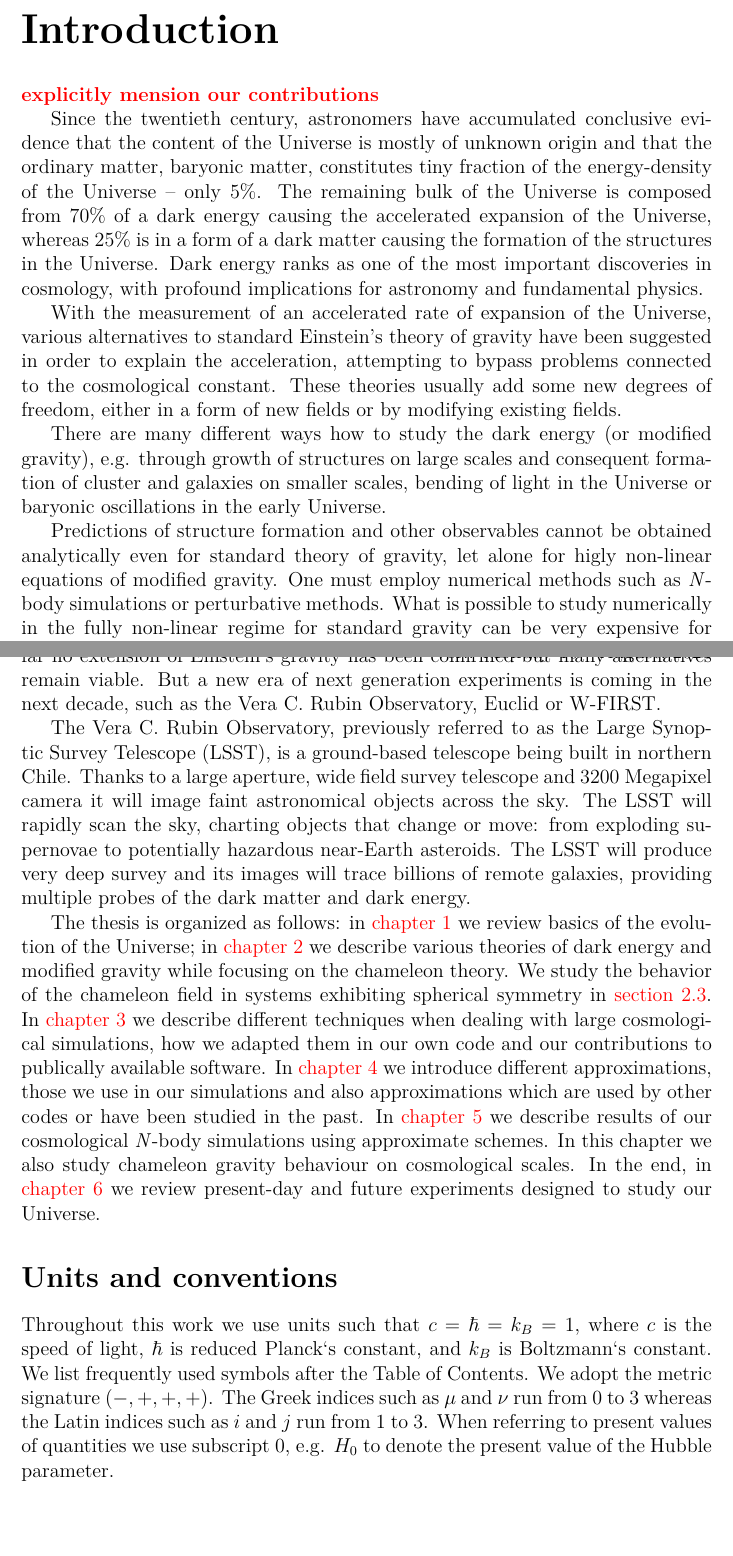
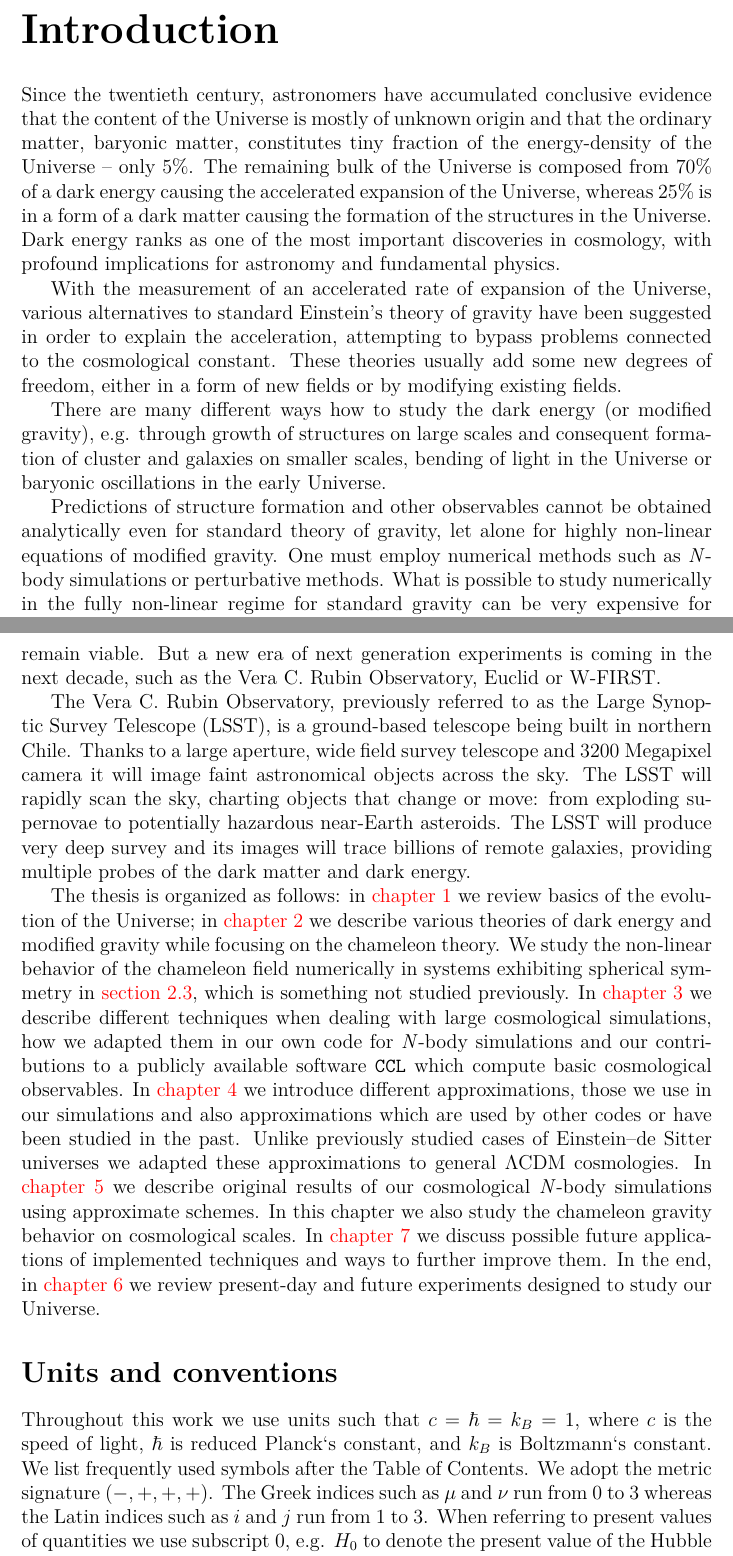
Before and after one commit to vrastil/dizertace, a LaTeX thesis (thesis.tex, which reads chapters/preface.tex): two parts of pages 9 and 10 of 141, joined at a grey line, cut so that both start at the same text. Compiled offline with pdfLaTeX.

Commit message:
finish intro

```diff
--- a/chapters/preface.tex
+++ b/chapters/preface.tex
@@ -1,25 +1,22 @@
 \chapter*{Introduction}
 \addcontentsline{toc}{chapter}{Introduction}
-\todo{explicitly mension our contributions
-
-}
 Since the twentieth century, astronomers have accumulated conclusive evidence that the content of the Universe is mostly of unknown origin and that the ordinary matter, baryonic matter, constitutes tiny fraction of the energy-density of the Universe -- only 5\%. The remaining bulk of the Universe is composed from 70\% of a dark energy causing the accelerated expansion of the Universe, whereas 25\% is in a form of a dark matter causing the formation of the structures in the Universe. Dark energy ranks as one of the most important discoveries in cosmology, with profound implications for astronomy and fundamental physics.
 
 With the measurement of an accelerated rate of expansion of the Universe, various alternatives to standard Einstein's theory of gravity have been suggested in order to explain the acceleration, attempting to bypass problems connected to the cosmological constant. These theories usually add some new degrees of freedom, either in a form of new fields or by modifying existing fields.
 
 There are many different ways how to study the dark energy (or modified gravity), e.g. through growth of structures on large scales and consequent formation of cluster and galaxies on smaller scales, bending of light in the Universe or baryonic oscillations in the early Universe.
 
-Predictions of structure formation and other observables cannot be obtained analytically even for standard theory of gravity, let alone for higly non-linear equations of modified gravity. One must employ numerical methods such as \nbodysim s or perturbative methods. What is possible to study numerically in the fully non-linear regime for standard gravity can be very expensive for modified gravity, and it is difficult, if not impossible, to explore such a huge space of models and parameters using high-resolution \nbodysim s. Even in the mildly non-linear regime, perturbative methods can become extremely complex.
+Predictions of structure formation and other observables cannot be obtained analytically even for standard theory of gravity, let alone for highly non-linear equations of modified gravity. One must employ numerical methods such as \nbodysim s or perturbative methods. What is possible to study numerically in the fully non-linear regime for standard gravity can be very expensive for modified gravity, and it is difficult, if not impossible, to explore such a huge space of models and parameters using high-resolution \nbodysim s. Even in the mildly non-linear regime, perturbative methods can become extremely complex.
 
 Due to the numerical difficulties connected with highly non-linear equations of modified gravities, one must often look for new ways how to address these problems. We explore whether simplified dynamical approximations, applicable for a certain set of cosmological probes, can be used to investigate models of modified gravity with acceptable accuracy in the latter instance.
 
 For our purposes, from many different models of modified gravity, we chose to explore and test these simplified methods on Hu-Sawicki \fR\ model. \fR\ gravity represents a broad class of theories. It can be considered as the simplest example of extended theory of gravity. \fR\ gravity can be also studied from different point of view than a modification of gravity. We can see this extra degree of freedom as a new scalar field, chameleon field, with strong non-standard gravitation coupling to other fields. The chameleon field has a mass dependent on surrounding density and can therefore escape standard Solar system tests through this so-called chameleon mechanism. We will study this mechanism on galaxy scales, cluster scales and mainly on large cosmological scales.
 
-All theoretically predictions which can be obtained analytically or numerically though simulations need to verified by real-life experiments. Present-day experiments such as DES, BOSS or Planck place constrains on modified gravities and so far no extension of Einstein`s gravity has been confirmed but many alternatives remain viable. But a new era of next generation experiments is coming in the next decade, such as the Vera C. Rubin Observatory, Euclid or W-FIRST.
+All theoretically predictions which can be obtained analytically or numerically though simulations need to verified by real--life experiments. Present-day experiments such as DES, BOSS or Planck place constrains on modified gravities and so far no extension of Einstein`s gravity has been confirmed but many alternatives remain viable. But a new era of next generation experiments is coming in the next decade, such as the Vera C. Rubin Observatory, Euclid or W-FIRST.
 
 The Vera C. Rubin Observatory, previously referred to as the Large Synoptic Survey Telescope (LSST), is a ground-based telescope being built in northern Chile. Thanks to a large aperture, wide field survey telescope and 3200 Megapixel camera it will image faint astronomical objects across the sky. The LSST will rapidly scan the sky, charting objects that change or move: from exploding supernovae to potentially hazardous near-Earth asteroids. The LSST will produce very deep survey and its images will trace billions of remote galaxies, providing multiple probes of the dark matter and dark energy.
 
-The thesis is organized as follows: in \autoref{chpt:cosmo_evol} we review basics of the evolution of the Universe; in \autoref{chpt:de_mg} we describe various theories of dark energy and modified gravity while focusing on the chameleon theory. We study the behavior of the chameleon field in systems exhibiting spherical symmetry in \autoref{sec_cham}. In \autoref{chpt:cosmo_sim} we describe different techniques when dealing with large cosmological simulations, how we adapted them in our own code and our contributions to publically available software. In \autoref{chpt:app_schemes} we introduce different approximations, those we use in our simulations and also approximations which are used by other codes or have been studied in the past. In \autoref{chpt:app_sims} we describe results of our cosmological \nbodysim s using approximate schemes. In this chapter we also study chameleon gravity behaviour on cosmological scales. In the end, in \autoref{chpt:cosmo_surveys} we review present-day and future experiments designed to study our Universe.
+The thesis is organized as follows: in \autoref{chpt:cosmo_evol} we review basics of the evolution of the Universe; in \autoref{chpt:de_mg} we describe various theories of dark energy and modified gravity while focusing on the chameleon theory. We study the non-linear behavior of the chameleon field numerically in systems exhibiting spherical symmetry in \autoref{sec_cham}, which is something not studied previously. In \autoref{chpt:cosmo_sim} we describe different techniques when dealing with large cosmological simulations, how we adapted them in our own code for \nbodysim s and our contributions to a publicly available software \code{CCL} which compute basic cosmological observables. In \autoref{chpt:app_schemes} we introduce different approximations, those we use in our simulations and also approximations which are used by other codes or have been studied in the past. Unlike previously studied cases of Einstein--de Sitter universes we adapted these approximations to general \LCDM\ cosmologies. In \autoref{chpt:app_sims} we describe original results of our cosmological \nbodysim s using approximate schemes. In this chapter we also study the chameleon gravity behavior on cosmological scales. In \autoref{chpt:outlook} we discuss possible future applications of implemented techniques and ways to further improve them. In the end, in \autoref{chpt:cosmo_surveys} we review present-day and future experiments designed to study our Universe.
 
 \section*{Units and conventions}
 Throughout this work we use units such that $c=\hbar=k_B=1$, where $c$ is the speed of light, $\hbar$ is reduced Planck`s constant, and $k_B$ is Boltzmann`s constant. We list frequently used symbols after the Table of Contents. We adopt the metric signature $(-, +, +, +)$. The Greek indices such as $\mu$ and $\nu$ run from 0 to 3 whereas the Latin indices such as $i$ and $j$ run from 1 to 3. When referring to present values of quantities we use subscript $0$, e.g. $H_0$ to denote the present value of the Hubble parameter.
--- a/thesis.tex
+++ b/thesis.tex
@@ -78,12 +78,8 @@ citestyle=authoryear
 \usepackage[export]{adjustbox} % adjust figures
 \usepackage{multirow}
 \usepackage{changepage} % adjustwidth
-\usepackage{datetime} % today
-\usepackage{fancyhdr}
 % \usepackage{afterpage}
 \usepackage{floatpag}
-\floatpagestyle{fancy}
-
 \usepackage{lscape}
 \usepackage{multicol}
 
@@ -177,14 +173,6 @@ The accelerated expansion of the Universe poses a major theoretical puzzle. Alth
 %%% In mathematical theses, it could be better to move the list of abbreviations to the beginning of the thesis.
 \include{preamble/abbrev}
 
-
-%%% print info about current date
-\pagestyle{fancy}
-\fancyhf{}
-\renewcommand{\headrulewidth}{0pt}
-\rhead{Ver.: \today}
-\cfoot{\thepage}
-
 %%% Each chapter is kept in a separate file
 \include{chapters/preface}
 \include{chapters/cosmo_evol}
```
Also changed, not shown: preamble/abbrev.tex (+1 -1 lines).
